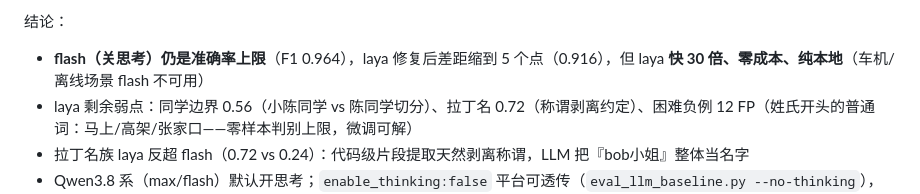
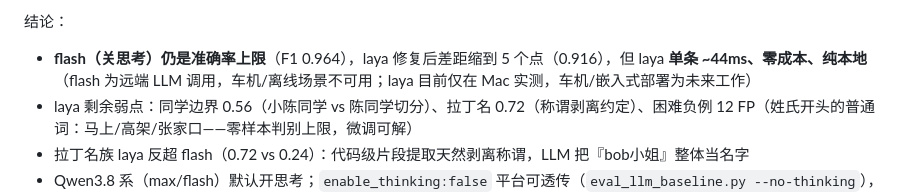
Before and after one commit to ranpin/inforExtra, a Markdown page: README.md, the part around the change. GitHub-like rendering.

Commit message:
docs: 删无源的「快 30 倍」，补车机部署诚实降格
30 倍基于 flash 1.29s（无入库产物），改为有源的 ~44ms（51 条性能 JSON）。
按面试评审 R3 补「laya 仅在 Mac 实测，车机/嵌入式部署为未来工作」。

```diff
--- a/README.md
+++ b/README.md
@@ -173,7 +173,7 @@ python compare_results.py test/results/原始51_laya强制选择.xlsx
 3. **称谓碎片清理**：『姓+多字称谓首字』的 2 字片段（陈部 ⊂ 陈部长）剔除——碎片会稀释强制选择的 softmax（实测 [陈部, 陈部长] 时倒向『没有人物』）。只认真正称谓碎片（老/部/经/医/师 开头）：宽泛剔除会把 江湖/宋城 类困难负例削成单候选、落进 noul 路径产生误报（江湖救 noul=0.73，强制选择能正确以 0.86 拒绝）
 
 结论：
-- **flash（关思考）仍是准确率上限**（F1 0.964），laya 修复后差距缩到 5 个点（0.916），但 laya **快 30 倍、零成本、纯本地**（车机/离线场景 flash 不可用）
+- **flash（关思考）仍是准确率上限**（F1 0.964），laya 修复后差距缩到 5 个点（0.916），但 laya **单条 ~44ms、零成本、纯本地**（flash 为远端 LLM 调用，车机/离线场景不可用；laya 目前仅在 Mac 实测，车机/嵌入式部署为未来工作）
 - laya 剩余弱点：同学边界 0.56（小陈同学 vs 陈同学切分）、拉丁名 0.72（称谓剥离约定）、困难负例 12 FP（姓氏开头的普通词：马上/高架/张家口——零样本判别上限，微调可解）
 - 拉丁名族 laya 反超 flash（0.72 vs 0.24）：代码级片段提取天然剥离称谓，LLM 把『bob小姐』整体当名字
 - Qwen3.8 系（max/flash）默认开思考；`enable_thinking:false` 平台可透传（`eval_llm_baseline.py --no-thinking`），关思考后 flash 单条 p50 1.29s，开思考的 max 单条 ≥7s（511 条跑不完，已弃）
```
